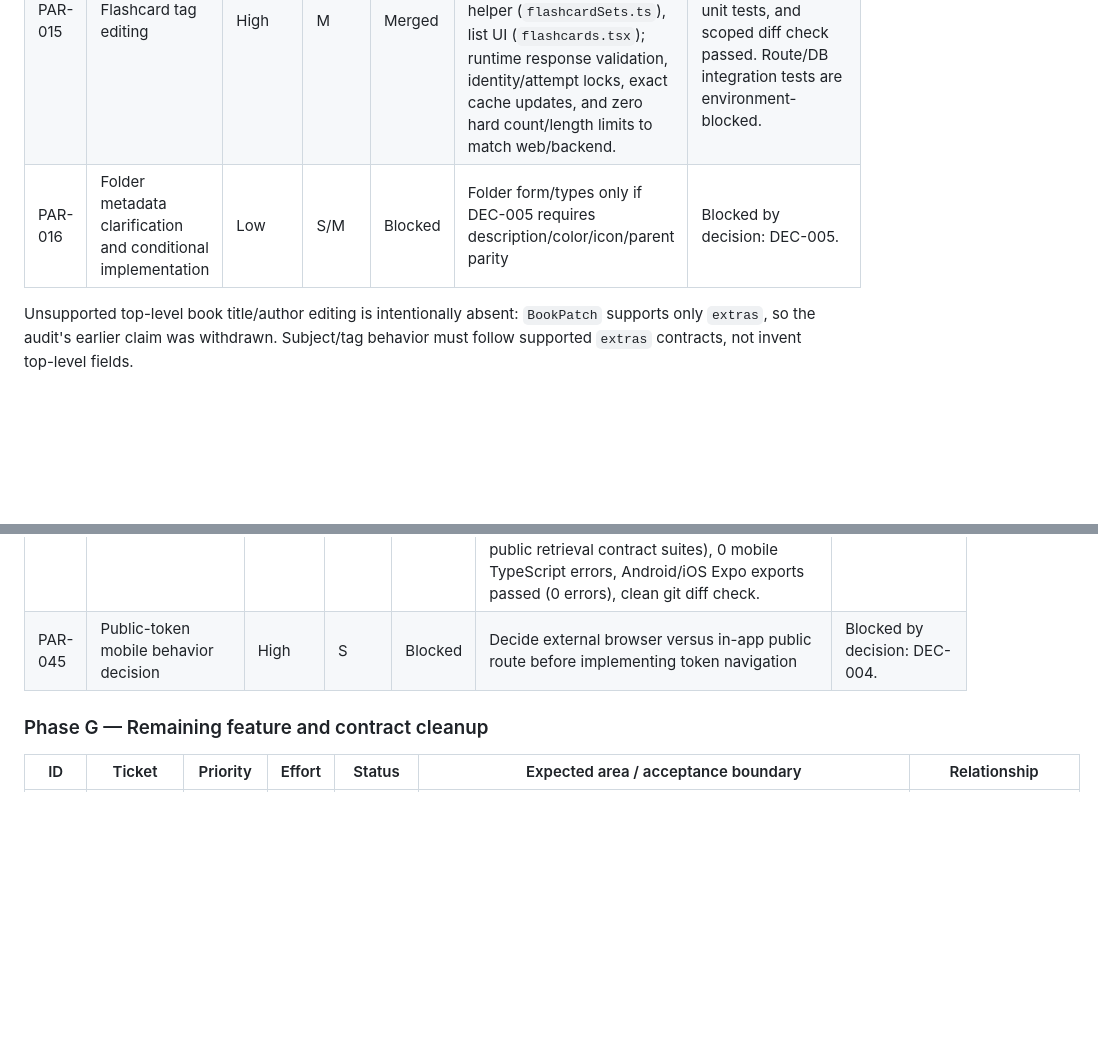
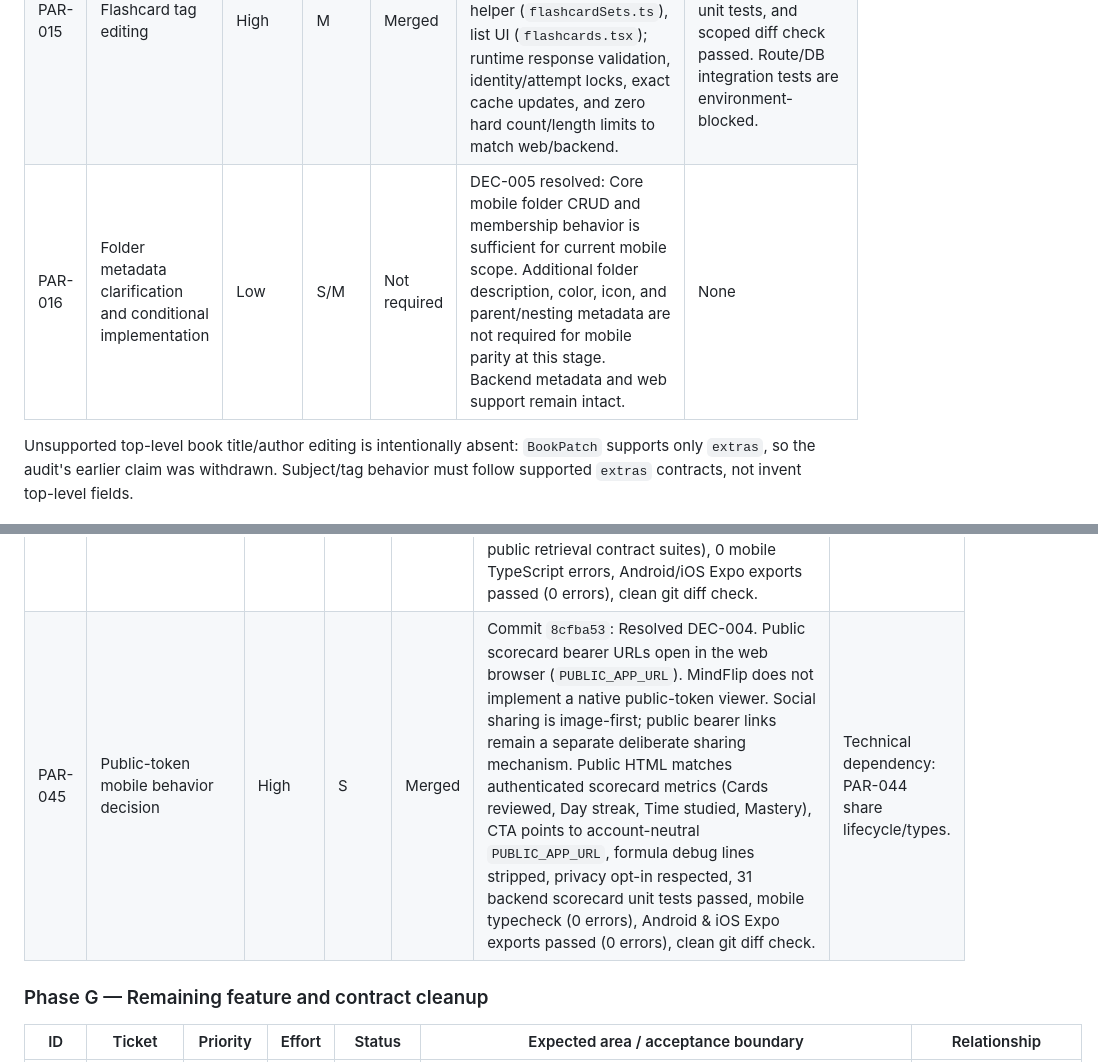
Before and after one commit to limkam/mind-flip-study, a Markdown page: PARITY_PROGRESS.md, 2 parts joined by grey strips. GitHub-like rendering; blank space fills up the shorter version.

```diff
--- a/PARITY_PROGRESS.md
+++ b/PARITY_PROGRESS.md
@@ -82,7 +82,7 @@ Integration evidence: `93954a0` contains the coherent 30-file PAR-001–PAR-008
 | PAR-013 | Reused flashcard-generation response handling | High | S | Merged | Book generation DTO/route; honor `reused` and `set_id`, navigate directly without starting background poller | Commit `320b6de`; runtime response validation of reused set_id, user/book scoping, query invalidation, and direct navigation without poller mount. Typecheck, Android export, iOS export, 7 backend unit tests, and diff check passed. |
 | PAR-014 | Book processing and generation completion behavior | High | M | Merged | Book detail/generation phases; polling, recovery, defensive observation bound, atomic completion claim, and invalidation | Commit `320b6de`; 10-min defensive observation window (unsupported process/restart recovery documented gap), 15-error threshold, 401/403/404 handling, atomic claimCompletedJob, invalidates flashcard-sets/book/billing-entitlements/credit-usage. Typecheck, Android export, iOS export, 7 backend unit tests, and diff check passed. |
 | PAR-015 | Flashcard tag editing | High | M | Merged | Native tag editing modal (`TagEditModal.tsx`), tag normalization (`tagUtils.ts`), `PUT /flashcard-sets/{id}` helper (`flashcardSets.ts`), list UI (`flashcards.tsx`); runtime response validation, identity/attempt locks, exact cache updates, and zero hard count/length limits to match web/backend. | Commit `e312476`; mobile typecheck, Android export, iOS export, 6 backend unit tests, and scoped diff check passed. Route/DB integration tests are environment-blocked. | None |
-| PAR-016 | Folder metadata clarification and conditional implementation | Low | S/M | Blocked | Folder form/types only if DEC-005 requires description/color/icon/parent parity | Blocked by decision: DEC-005. |
+| PAR-016 | Folder metadata clarification and conditional implementation | Low | S/M | Not required | DEC-005 resolved: Core mobile folder CRUD and membership behavior is sufficient for current mobile scope. Additional folder description, color, icon, and parent/nesting metadata are not required for mobile parity at this stage. Backend metadata and web support remain intact. | None |
 
 Unsupported top-level book title/author editing is intentionally absent: `BookPatch` supports only `extras`, so the audit's earlier claim was withdrawn. Subject/tag behavior must follow supported `extras` contracts, not invent top-level fields.
 
@@ -137,7 +137,7 @@ Celebration presentation remains separate from study/quiz persistence.
  | PAR-042 | Public share-link creation | High | M | Merged | Commit `eb8beda`: Native public share link creation (`POST /scorecards/{id}/share`). Strict DTO types (`ShareCreateIn`, `ShareOut`), runtime response parser (`parseShareOutResponse`), URL security validator (`validateScorecardShareUrl`), actual device clipboard write (`expo-clipboard`), native system share sheet (`Share.share`), preserved image export, pre-request eligibility checks, synchronous attempt lock (`attemptIdRef`), and clean 404/409 error copy. Passed 22 backend unit tests, 0 mobile TypeScript errors, Android/iOS Expo exports passed (0 errors), clean diff check. | None |
  | PAR-043 | Share expiry and display-name controls | High | M | Merged | Commit `eb8beda`: Public share expiry and display-name controls (`ShareScorecardModal`). Touch chips for 7, 30, and 90 days (default 30), opt-in switch for display name, live character counter (<=80), ASCII control-character rejection, Unicode name preservation, and fallback to `user.full_name`. Passed 22 backend unit tests, 0 mobile TypeScript errors, Android/iOS Expo exports passed (0 errors), clean diff check. | Technical dependency: PAR-042 share creation flow. |
  | PAR-044 | Share revoke/regenerate | High | M | Merged | Commit `bd53c4e`: Session-only public scorecard share lifecycle (`ShareScorecardModal`). Revoke Link (`DELETE /scorecards/{id}/share/{share_id}`), Regenerate Link (sequential non-atomic `DELETE` then `POST`), strict response schema validation (`parseShareRevokeResponse` enforcing `revoked === true`), strict UUID parameter validation, synchronous tagged lifecycle locking (`ShareLifecyclePhase`: `idle`, `confirming_revoke`, `revoking`, `confirming_regenerate`, `regenerating`, `creating`), pre-dialog lock acquisition (`lifecycleLockRef`), stale-attempt protection (`attemptIdRef`), preflight scorecard freshness re-validation, partial-success error handling (if `DELETE` succeeds but `POST` fails, local `shareState` is cleared to `null` and explicit notice is shown), `AppState` foreground expiry recalculation, and zero bearer token URL persistence. Passed 24 backend unit tests (including 2 direct revoke & public retrieval contract suites), 0 mobile TypeScript errors, Android/iOS Expo exports passed (0 errors), clean git diff check. | Technical dependency: PAR-042 share lifecycle/types. |
- | PAR-045 | Public-token mobile behavior decision | High | S | Blocked | Decide external browser versus in-app public route before implementing token navigation | Blocked by decision: DEC-004. |
+ | PAR-045 | Public-token mobile behavior decision | High | S | Merged | Commit `8cfba53`: Resolved DEC-004. Public scorecard bearer URLs open in the web browser (`PUBLIC_APP_URL`). MindFlip does not implement a native public-token viewer. Social sharing is image-first; public bearer links remain a separate deliberate sharing mechanism. Public HTML matches authenticated scorecard metrics (Cards reviewed, Day streak, Time studied, Mastery), CTA points to account-neutral `PUBLIC_APP_URL`, formula debug lines stripped, privacy opt-in respected, 31 backend scorecard unit tests passed, mobile typecheck (0 errors), Android & iOS Expo exports passed (0 errors), clean git diff check. | Technical dependency: PAR-044 share lifecycle/types. |
 
  ### Phase G — Remaining feature and contract cleanup
 
```
Also changed, not shown: other parts of PARITY_PROGRESS.md (+20 -20 lines).
